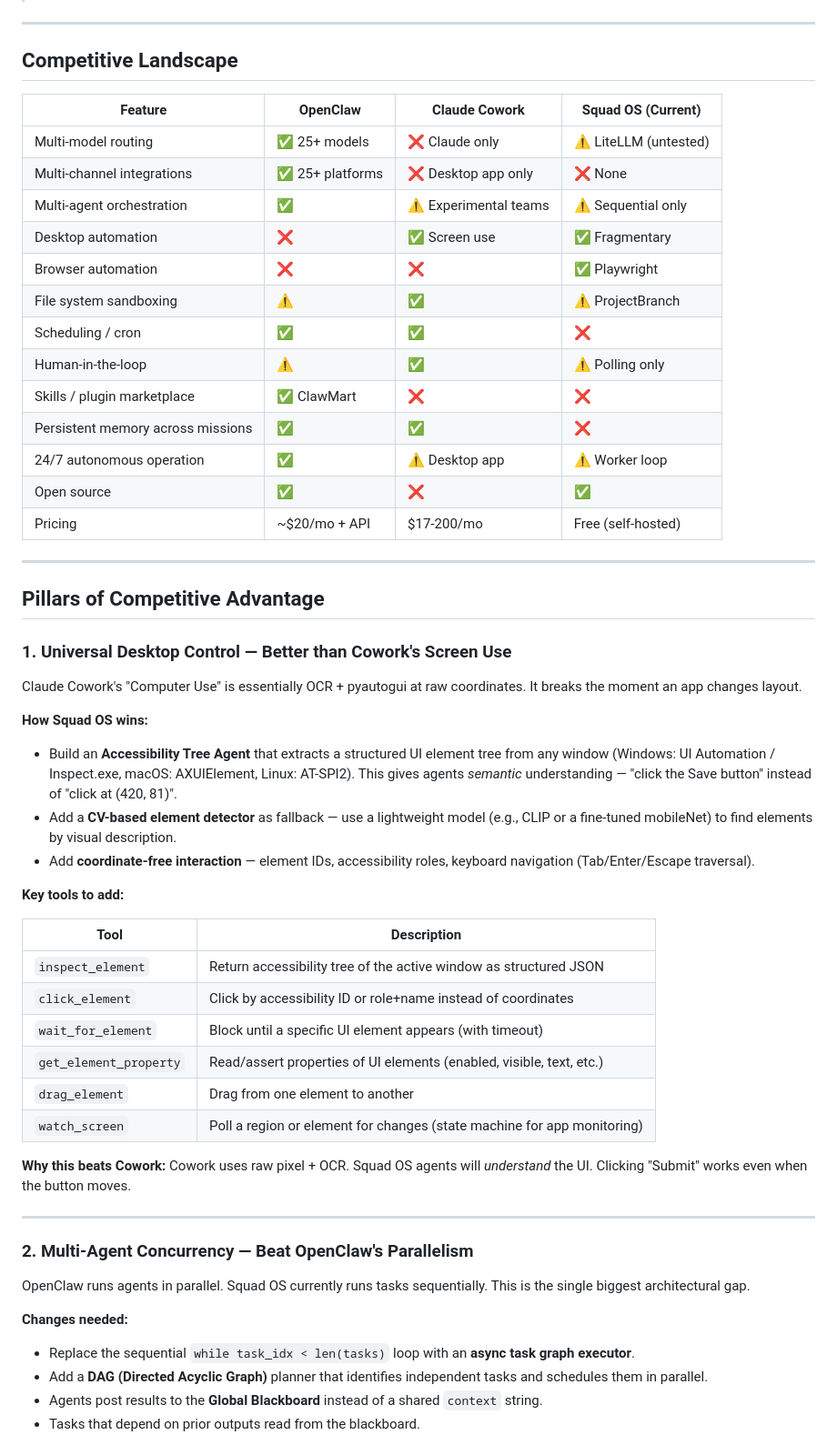
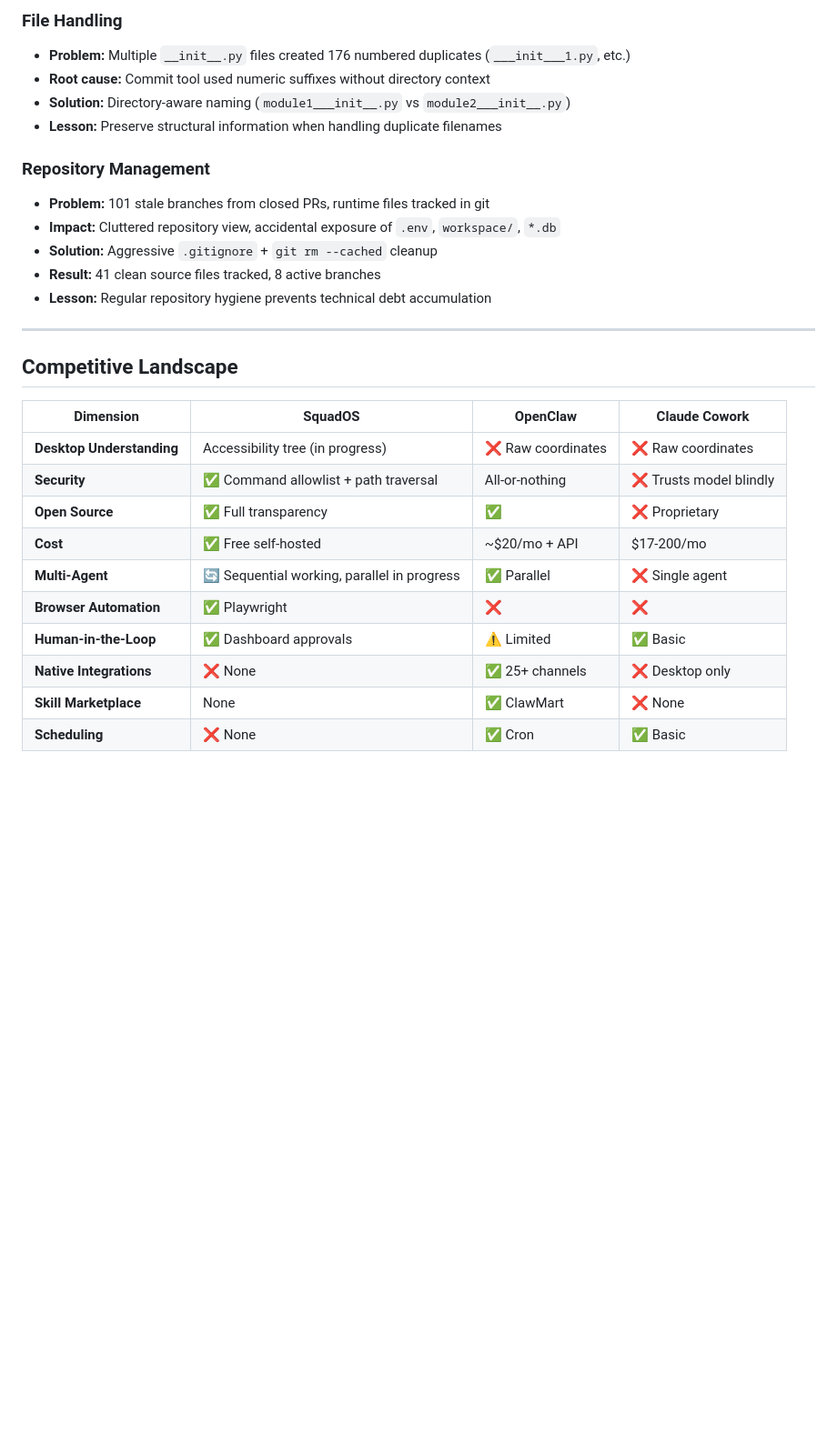
Before and after one commit to JOHN-REY-CARLO-A-GEMAO/squad-os, a Markdown page: docs/roadmap-beat-openclaw-claudecowork.md, the part around one of its changes. Shown at 91% size. GitHub-like rendering; blank space fills up the shorter version.

```diff
--- a/docs/roadmap-beat-openclaw-claudecowork.md
+++ b/docs/roadmap-beat-openclaw-claudecowork.md
@@ -4,59 +68,30 @@
+### File Handling
+- **Problem:** Multiple `__init__.py` files created 176 numbered duplicates (`___init___1.py`, etc.)
+- **Root cause:** Commit tool used numeric suffixes without directory context
+- **Solution:** Directory-aware naming (`module1___init__.py` vs `module2___init__.py`)
+- **Lesson:** Preserve structural information when handling duplicate filenames
+
+### Repository Management
+- **Problem:** 101 stale branches from closed PRs, runtime files tracked in git
+- **Impact:** Cluttered repository view, accidental exposure of `.env`, `workspace/`, `*.db`
+- **Solution:** Aggressive `.gitignore` + `git rm --cached` cleanup
+- **Result:** 41 clean source files tracked, 8 active branches
+- **Lesson:** Regular repository hygiene prevents technical debt accumulation
 
 ---
 
 ## Competitive Landscape
 
-| Feature | OpenClaw | Claude Cowork | Squad OS (Current) |
-|---------|----------|---------------|-------------------|
-| Multi-model routing | ✅ 25+ models | ❌ Claude only | ⚠️ LiteLLM (untested) |
-| Multi-channel integrations | ✅ 25+ platforms | ❌ Desktop app only | ❌ None |
-| Multi-agent orchestration | ✅ | ⚠️ Experimental teams | ⚠️ Sequential only |
-| Desktop automation | ❌ | ✅ Screen use | ✅ Fragmentary |
-| Browser automation | ❌ | ❌ | ✅ Playwright |
-| File system sandboxing | ⚠️ | ✅ | ⚠️ ProjectBranch |
-| Scheduling / cron | ✅ | ✅ | ❌ |
-| Human-in-the-loop | ⚠️ | ✅ | ⚠️ Polling only |
-| Skills / plugin marketplace | ✅ ClawMart | ❌ | ❌ |
-| Persistent memory across missions | ✅ | ✅ | ❌ |
-| 24/7 autonomous operation | ✅ | ⚠️ Desktop app | ⚠️ Worker loop |
-| Open source | ✅ | ❌ | ✅ |
-| Pricing | ~$20/mo + API | $17-200/mo | Free (self-hosted) |
+| Dimension | SquadOS | OpenClaw | Claude Cowork |
+|-----------|---------|----------|---------------|
+| **Desktop Understanding** |  Accessibility tree (in progress) | ❌ Raw coordinates | ❌ Raw coordinates |
+| **Security** | ✅ Command allowlist + path traversal |  All-or-nothing | ❌ Trusts model blindly |
+| **Open Source** | ✅ Full transparency | ✅ | ❌ Proprietary |
+| **Cost** | ✅ Free self-hosted | ~$20/mo + API | $17-200/mo |
+| **Multi-Agent** | 🔄 Sequential working, parallel in progress | ✅ Parallel | ❌ Single agent |
+| **Browser Automation** | ✅ Playwright | ❌ | ❌ |
+| **Human-in-the-Loop** | ✅ Dashboard approvals | ⚠️ Limited | ✅ Basic |
+| **Native Integrations** | ❌ None | ✅ 25+ channels | ❌ Desktop only |
+| **Skill Marketplace** |  None | ✅ ClawMart | ❌ None |
+| **Scheduling** | ❌ None | ✅ Cron | ✅ Basic |
 
----
-
-## Pillars of Competitive Advantage
-
-### 1. Universal Desktop Control — Better than Cowork's Screen Use
-
-Claude Cowork's "Computer Use" is essentially OCR + pyautogui at raw coordinates. It breaks the moment an app changes layout.
-
-**How Squad OS wins:**
-- Build an **Accessibility Tree Agent** that extracts a structured UI element tree from any window (Windows: UI Automation / Inspect.exe, macOS: AXUIElement, Linux: AT-SPI2). This gives agents *semantic* understanding — "click the Save button" instead of "click at (420, 81)".
-- Add a **CV-based element detector** as fallback — use a lightweight model (e.g., CLIP or a fine-tuned mobileNet) to find elements by visual description.
-- Add **coordinate-free interaction** — element IDs, accessibility roles, keyboard navigation (Tab/Enter/Escape traversal).
-
-**Key tools to add:**
-
-| Tool | Description |
-|------|-------------|
-| `inspect_element` | Return accessibility tree of the active window as structured JSON |
-| `click_element` | Click by accessibility ID or role+name instead of coordinates |
-| `wait_for_element` | Block until a specific UI element appears (with timeout) |
-| `get_element_property` | Read/assert properties of UI elements (enabled, visible, text, etc.) |
-| `drag_element` | Drag from one element to another |
-| `watch_screen` | Poll a region or element for changes (state machine for app monitoring) |
-
-**Why this beats Cowork:** Cowork uses raw pixel + OCR. Squad OS agents will *understand* the UI. Clicking "Submit" works even when the button moves.
-
----
-
-### 2. Multi-Agent Concurrency — Beat OpenClaw's Parallelism
-
-OpenClaw runs agents in parallel. Squad OS currently runs tasks sequentially. This is the single biggest architectural gap.
-
-**Changes needed:**
-- Replace the sequential `while task_idx < len(tasks)` loop with an **async task graph executor**.
-- Add a **DAG (Directed Acyclic Graph)** planner that identifies independent tasks and schedules them in parallel.
-- Agents post results to the **Global Blackboard** instead of a shared `context` string.
-- Tasks that depend on prior outputs read from the blackboard.
-
```
Also changed, not shown: other parts of docs/roadmap-beat-openclaw-claudecowork.md (+193 -228 lines).
